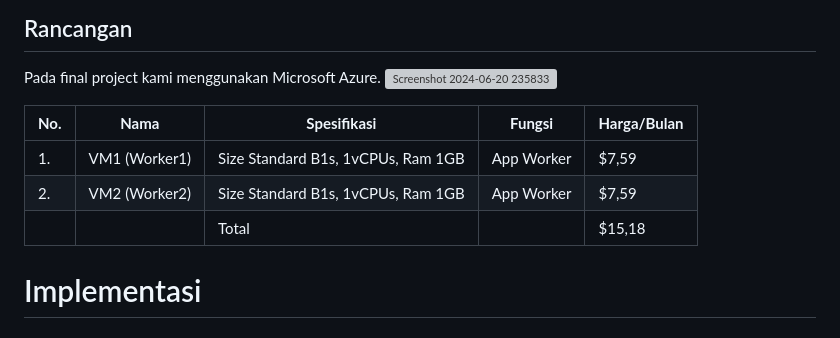
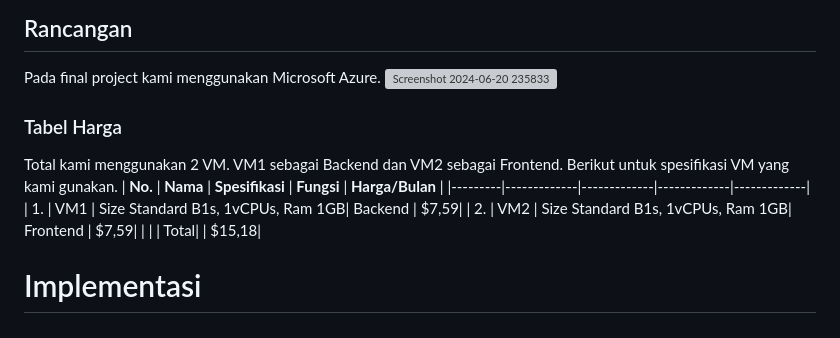
Before and after one commit to rzkirmdhani/FP-TKA, a Markdown page: README.md, the part around the change. Drawn GitHub-style; grey boxes are pictures that could not be loaded.

```diff
--- a/README.md
+++ b/README.md
@@ -51,10 +51,12 @@ Kemudian anda diminta untuk mendesain arsitektur cloud yang sesuai dengan kebutu
 Pada final project kami menggunakan Microsoft Azure.
 ![Screenshot 2024-06-20 235833](https://github.com/rzkirmdhani/FP-TKA/assets/141987387/c33af9f9-a325-47bb-8f55-3947c815772e)
 
+### Tabel Harga
+Total kami menggunakan 2 VM. VM1 sebagai Backend dan VM2 sebagai Frontend. Berikut untuk spesifikasi VM yang kami gunakan.
 | **No.** | **Nama** | **Spesifikasi** | **Fungsi** | **Harga/Bulan** |
 |---------|-------------|-------------|-------------|-------------|
-| 1. | VM1 (Worker1) | Size Standard B1s, 1vCPUs, Ram 1GB| App Worker    | $7,59|
-| 2. | VM2 (Worker2) | Size Standard B1s, 1vCPUs, Ram 1GB| App Worker    | $7,59|
+| 1. | VM1 | Size Standard B1s, 1vCPUs, Ram 1GB| Backend    | $7,59|
+| 2. | VM2 | Size Standard B1s, 1vCPUs, Ram 1GB| Frontend    | $7,59|
 |  |  | Total|     | $15,18|
 
 # Implementasi
```
